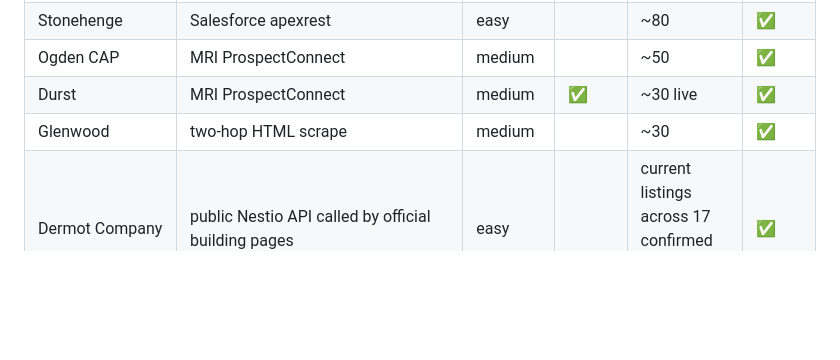
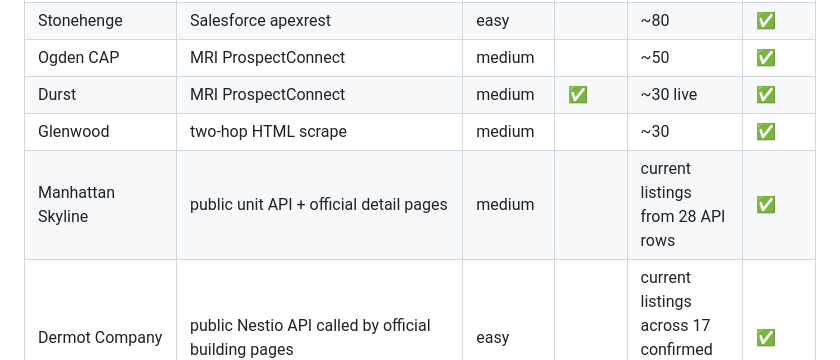
Before and after one commit to pauljump/pricefixed, a Markdown page: FEEDS.md, the part around the change. GitHub-like rendering; blank space fills up the shorter version.

```diff
--- a/FEEDS.md
+++ b/FEEDS.md
@@ -43,6 +43,7 @@ Ten live. Copy these when building new ones.
 | Ogden CAP | MRI ProspectConnect | medium | | ~50 | ✅ |
 | Durst | MRI ProspectConnect | medium | ✅ | ~30 live | ✅ |
 | Glenwood | two-hop HTML scrape | medium | | ~30 | ✅ |
+| Manhattan Skyline | public unit API + official detail pages | medium | | current listings from 28 API rows | ✅ |
 | Dermot Company | public Nestio API called by official building pages | easy | | current listings across 17 confirmed NY properties | ✅ |
 | Spherexx / AdKast (Marquis, Kings & Queens) | official page + public paginated AJAX | medium | | current listings across 2 confirmed portals | ✅ |
 | C+C Apartment Management | official public availability table | easy | | current listings on the public table | ✅ |
```
Also changed, not shown: docs/manager-feed-map.md (+2 -0 lines).
